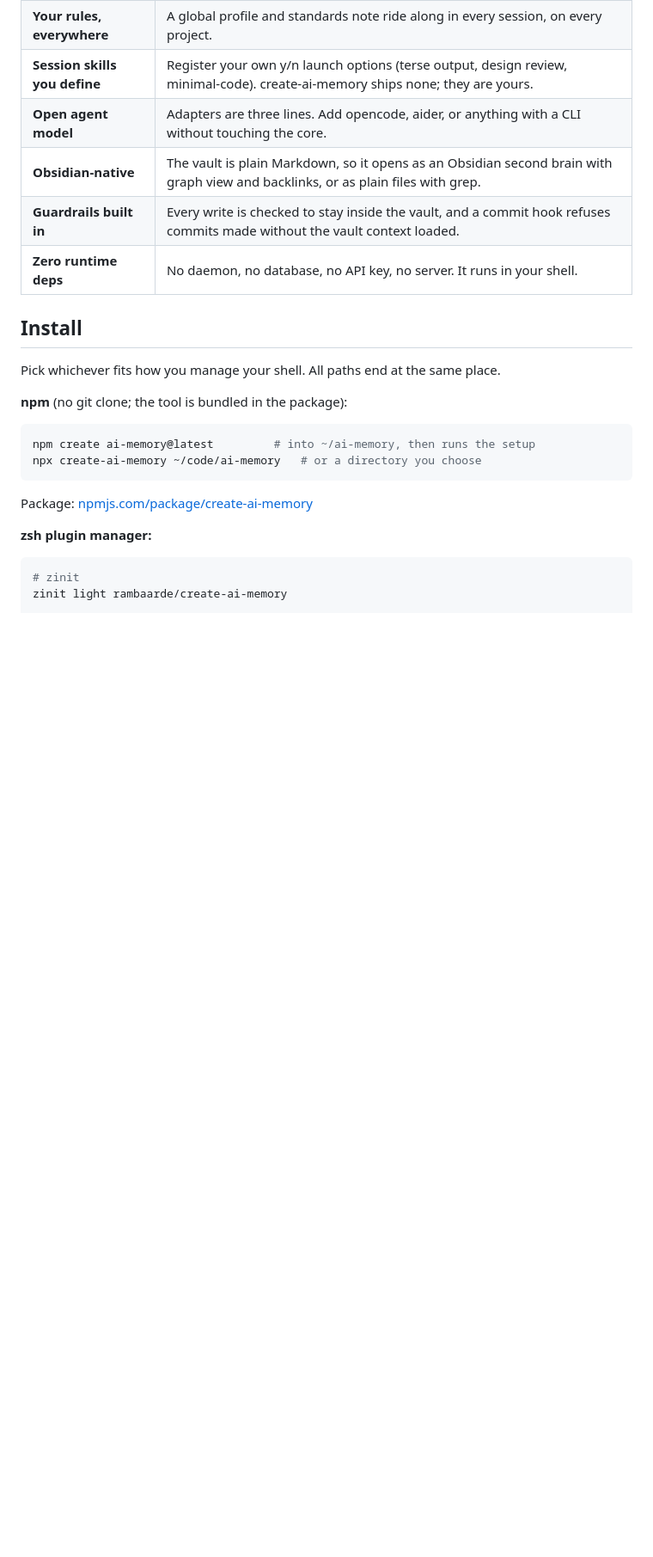
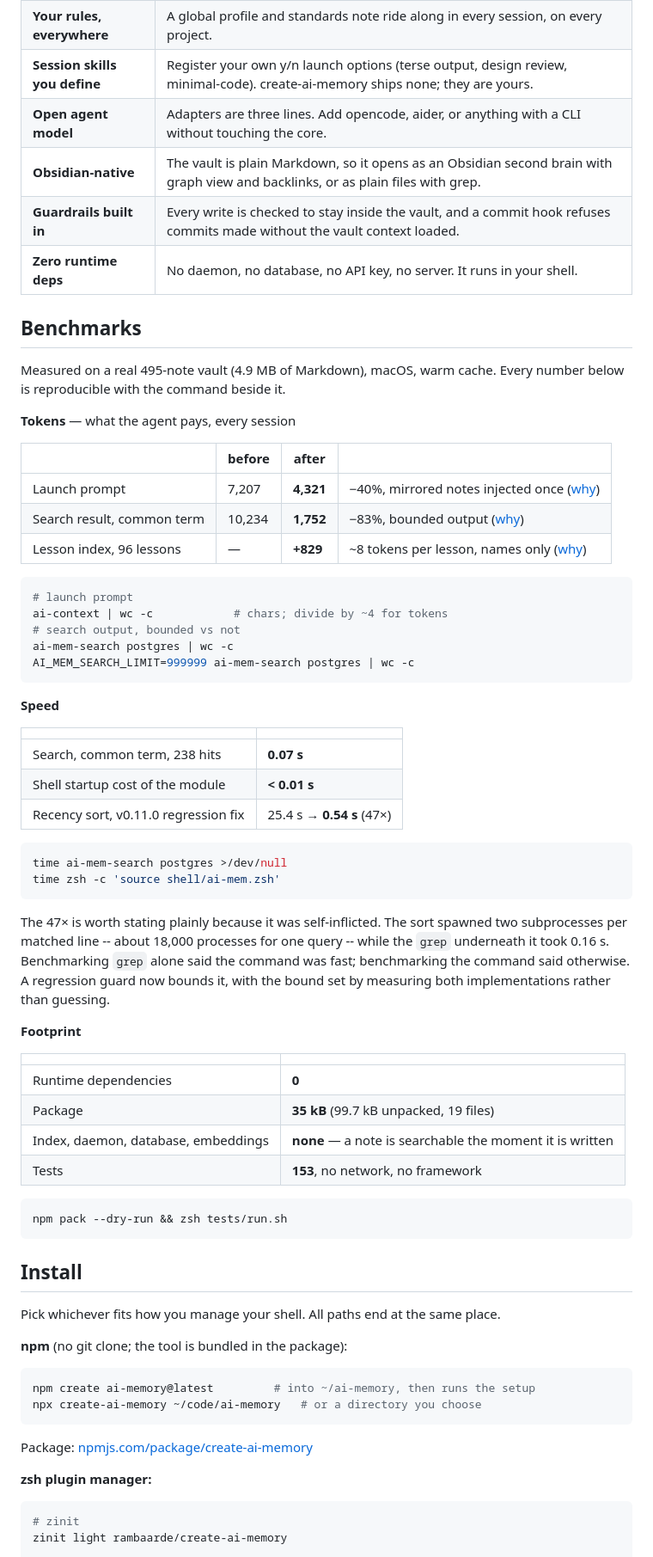
Before and after one commit to rambaarde/create-ai-memory, a Markdown page: README.md, the part around one of its changes. Shown at 86% size. GitHub-like rendering; blank space fills up the shorter version.

Commit message:
docs(readme): add measured benchmarks
Every performance and token claim in the README was stated inside the
section that motivated it, so a reader evaluating the tool had to read the
whole document to find out what it costs. Collects them in one table above
Install, where that decision actually gets made.

All numbers are measured on a real 495-note vault rather than estimated,
and each block ships the command that reproduces it, so the claims are
checkable rather than asserted: launch prompt 7,207 -> 4,321 tokens, search
output 10,234 -> 1,752, lesson index ~8 tokens per lesson, search 0.07s,
module startup under 0.01s, 0 dependencies, 35 kB packed, 153 tests.

The 47x sort fix is stated as self-inflicted rather than as a win, because
that is what it was, and the note about benchmarking grep instead of the
command is the transferable part.

````diff
--- a/README.md
+++ b/README.md
@@ -233,6 +234,60 @@ off last time.
 | **Obsidian-native** | The vault is plain Markdown, so it opens as an Obsidian second brain with graph view and backlinks, or as plain files with grep. |
 | **Guardrails built in** | Every write is checked to stay inside the vault, and a commit hook refuses commits made without the vault context loaded. |
 | **Zero runtime deps** | No daemon, no database, no API key, no server. It runs in your shell. |
+
+## Benchmarks
+
+Measured on a real 495-note vault (4.9 MB of Markdown), macOS, warm cache.
+Every number below is reproducible with the command beside it.
+
+**Tokens** — what the agent pays, every session
+
+| | before | after | |
+|---|---|---|---|
+| Launch prompt | 7,207 | **4,321** | −40%, mirrored notes injected once ([why](#mirrored-notes-are-not-injected-twice)) |
+| Search result, common term | 10,234 | **1,752** | −83%, bounded output ([why](#how-search-works)) |
+| Lesson index, 96 lessons | — | **+829** | ~8 tokens per lesson, names only ([why](#lessons-are-indexed-not-injected)) |
+
+```sh
+# launch prompt
+ai-context | wc -c            # chars; divide by ~4 for tokens
+# search output, bounded vs not
+ai-mem-search postgres | wc -c
+AI_MEM_SEARCH_LIMIT=999999 ai-mem-search postgres | wc -c
+```
+
+**Speed**
+
+| | |
+|---|---|
+| Search, common term, 238 hits | **0.07 s** |
+| Shell startup cost of the module | **< 0.01 s** |
+| Recency sort, v0.11.0 regression fix | 25.4 s → **0.54 s** (47×) |
+
+```sh
+time ai-mem-search postgres >/dev/null
+time zsh -c 'source shell/ai-mem.zsh'
+```
+
+The 47× is worth stating plainly because it was self-inflicted. The sort
+spawned two subprocesses per matched line -- about 18,000 processes for one
+query -- while the `grep` underneath it took 0.16 s. Benchmarking `grep`
+alone said the command was fast; benchmarking the command said otherwise.
+A regression guard now bounds it, with the bound set by measuring both
+implementations rather than guessing.
+
+**Footprint**
+
+| | |
+|---|---|
+| Runtime dependencies | **0** |
+| Package | **35 kB** (99.7 kB unpacked, 19 files) |
+| Index, daemon, database, embeddings | **none** — a note is searchable the moment it is written |
+| Tests | **153**, no network, no framework |
+
+```sh
+npm pack --dry-run && zsh tests/run.sh
+```
 
 ## Install
 
````
Also changed, not shown: other parts of README.md (+1 -0 lines).
